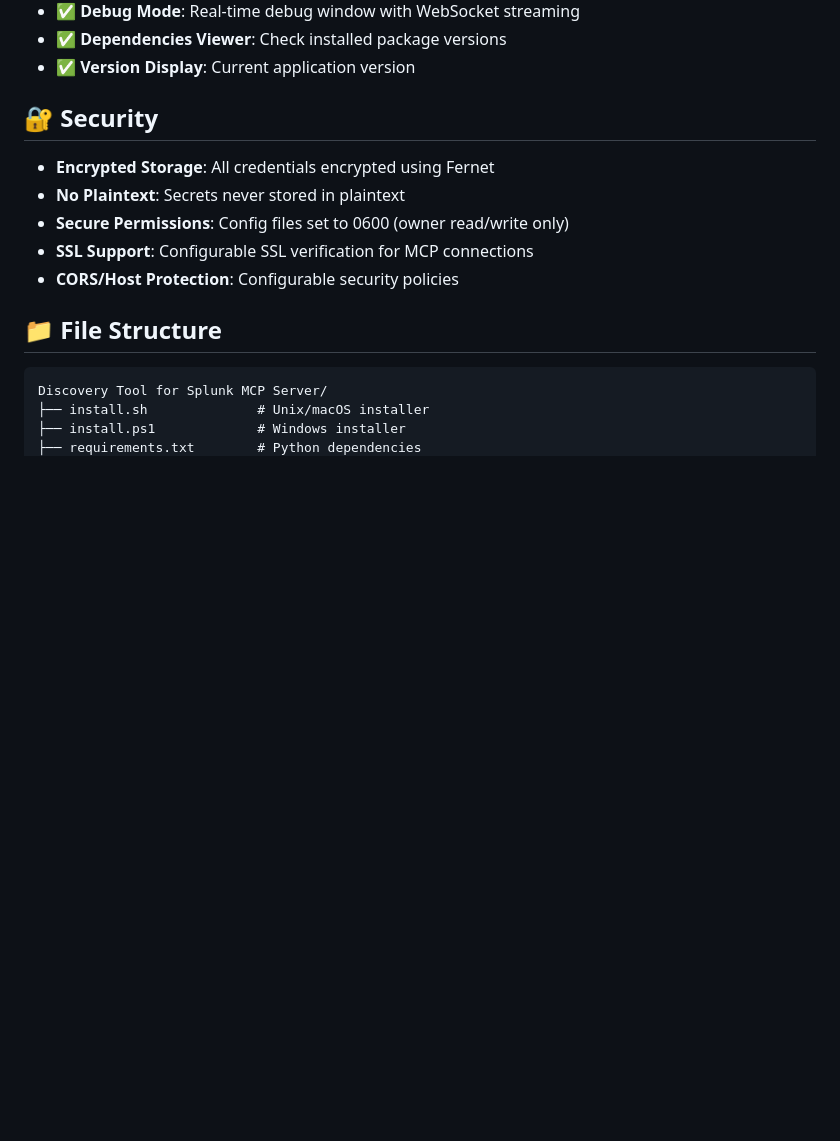
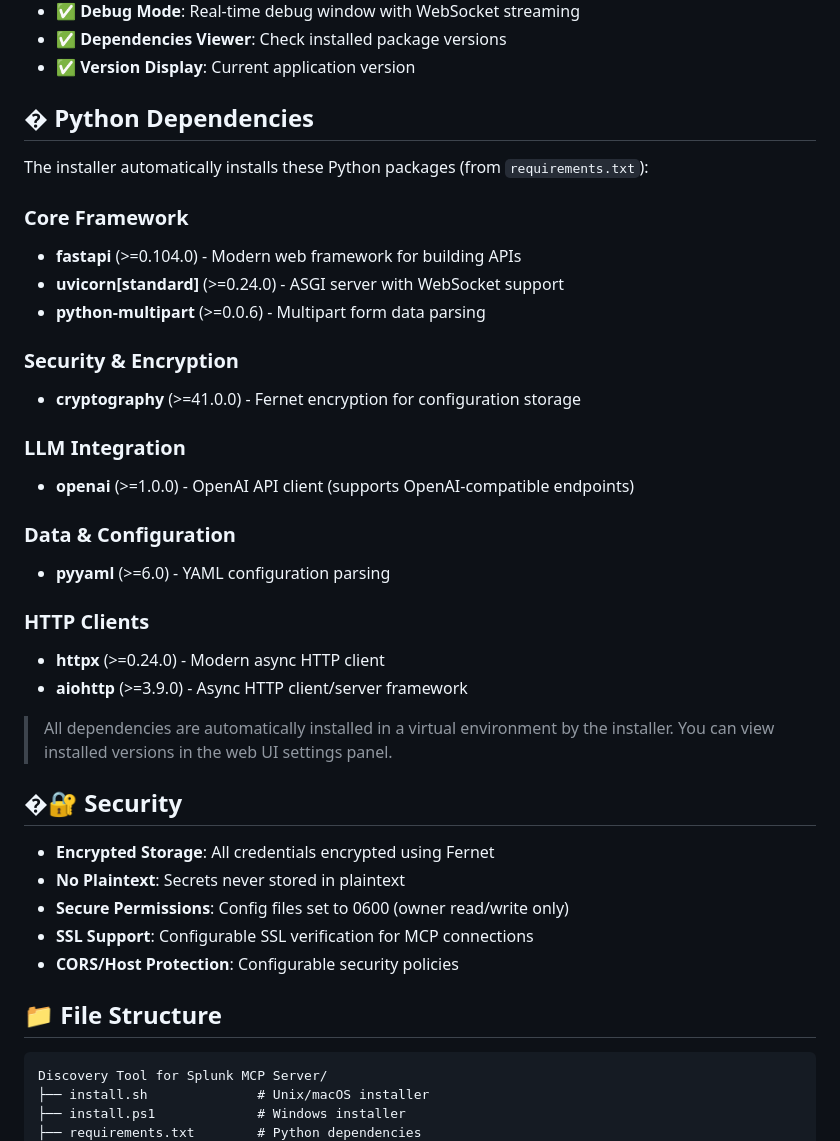
Before and after one commit to LeiterConsulting/splunk-discovery-tool, a Markdown page: README.md, the part around the change. Rendered like a GitHub page; blank space fills up the shorter version.

Commit message:
Add Python dependencies section to README
Enumerated all packages from requirements.txt with descriptions

- Core framework: FastAPI, Uvicorn, python-multipart

- Security: cryptography for Fernet encryption

- LLM: openai client

- Data: pyyaml

- HTTP: httpx, aiohttp

```diff
--- a/README.md
+++ b/README.md
@@ -155,7 +155,31 @@ Once started, access the web interface at:
 - ✅ **Dependencies Viewer**: Check installed package versions
 - ✅ **Version Display**: Current application version
 
-## 🔐 Security
+## � Python Dependencies
+
+The installer automatically installs these Python packages (from `requirements.txt`):
+
+### Core Framework
+- **fastapi** (>=0.104.0) - Modern web framework for building APIs
+- **uvicorn[standard]** (>=0.24.0) - ASGI server with WebSocket support
+- **python-multipart** (>=0.0.6) - Multipart form data parsing
+
+### Security & Encryption
+- **cryptography** (>=41.0.0) - Fernet encryption for configuration storage
+
+### LLM Integration
+- **openai** (>=1.0.0) - OpenAI API client (supports OpenAI-compatible endpoints)
+
+### Data & Configuration
+- **pyyaml** (>=6.0) - YAML configuration parsing
+
+### HTTP Clients
+- **httpx** (>=0.24.0) - Modern async HTTP client
+- **aiohttp** (>=3.9.0) - Async HTTP client/server framework
+
+> All dependencies are automatically installed in a virtual environment by the installer. You can view installed versions in the web UI settings panel.
+
+## �🔐 Security
 
 - **Encrypted Storage**: All credentials encrypted using Fernet
 - **No Plaintext**: Secrets never stored in plaintext
```
